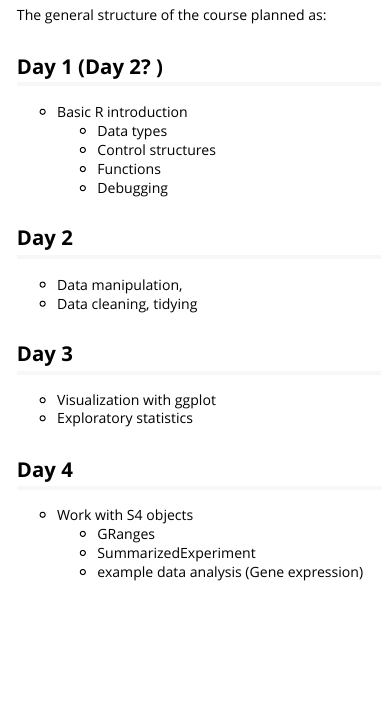
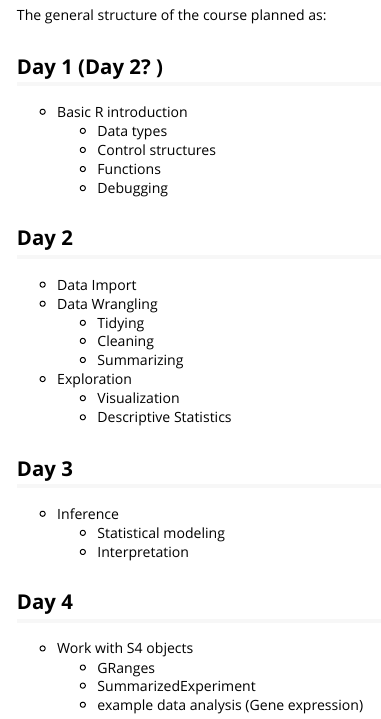
Before and after one commit to CompEpigen/BasicR, an R Markdown document (vignettes/intro.Rmd): the page in a window 1100 px wide, from 140 px down. Rendered offline with R 4.5, knitr and Pandoc, with nearby package versions.

Commit message:
Changes to intro vignette

```diff
--- a/vignettes/intro.Rmd
+++ b/vignettes/intro.Rmd
@@ -31,23 +31,33 @@ The general structure of the course planned as:
     + Functions
     + Debugging
 
+
 ## Day 2
 
-* Data manipulation,
-* Data cleaning, tidying
+* Data Import
+* Data Wrangling
+    + Tidying
+    + Cleaning
+    + Summarizing
+* Exploration
+    + Visualization
+    + Descriptive Statistics
+
 
 ## Day 3
 
-  * Visualization with ggplot
-  * Exploratory statistics
+* Inference
+  + Statistical modeling
+  + Interpretation
 
 
 ## Day 4
 
 * Work with S4 objects
-    +  GRanges
+    + GRanges
     + SummarizedExperiment
     + example data analysis (Gene expression)
+
 
 ## Day 5
 
```
